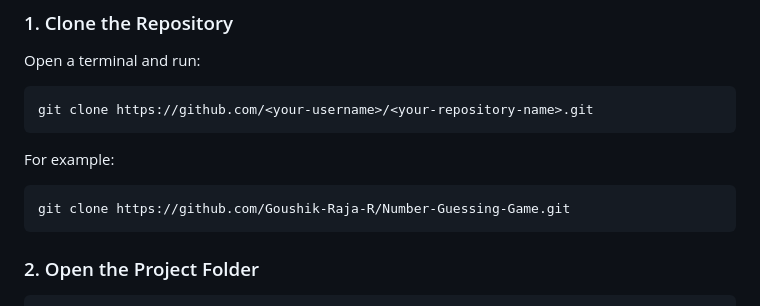
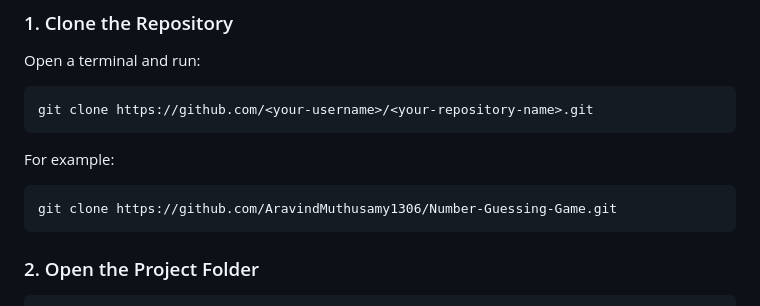
Before and after one commit to AravindMuthusamy1306/Number_Guessing_Game, a Markdown page: README.md, the part around the change. GitHub-like rendering.

Commit message:
Update repository link in README

````diff
--- a/README.md
+++ b/README.md
@@ -102,7 +102,7 @@ git clone https://github.com/<your-username>/<your-repository-name>.git
 For example:
 
 ```bash
-git clone https://github.com/Goushik-Raja-R/Number-Guessing-Game.git
+git clone https://github.com/AravindMuthusamy1306/Number-Guessing-Game.git
 ```
 
 ### 2. Open the Project Folder
````
